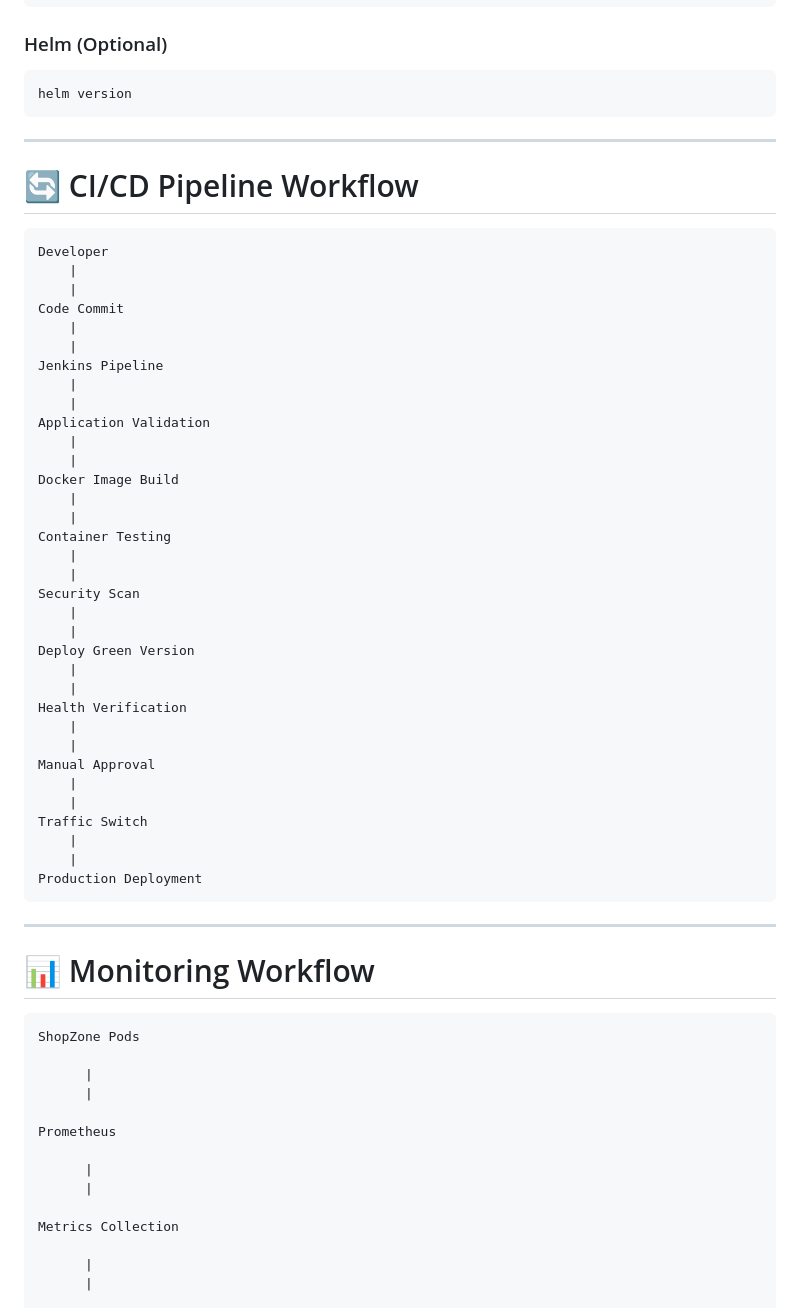
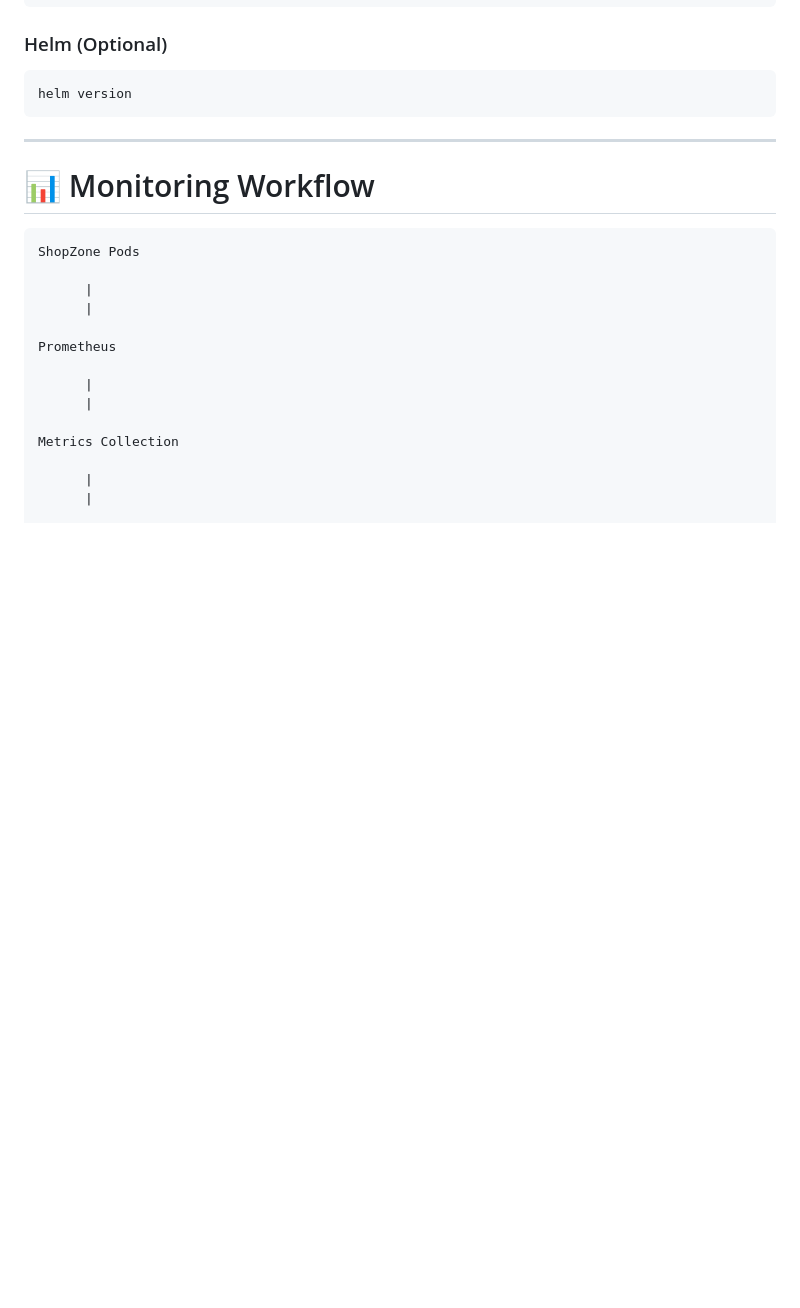
Before and after one commit to abhisheksinghparihar0001/ShopZone, a Markdown page: README.md, the part around the change. Drawn GitHub-style; blank space fills up the shorter version.

````diff
--- a/README.md
+++ b/README.md
@@ -299,48 +299,6 @@ minikube version
 ```bash
 helm version
 ```
-
----
-
-# 🔄 CI/CD Pipeline Workflow
-
-```
-Developer
-    |
-    |
-Code Commit
-    |
-    |
-Jenkins Pipeline
-    |
-    |
-Application Validation
-    |
-    |
-Docker Image Build
-    |
-    |
-Container Testing
-    |
-    |
-Security Scan
-    |
-    |
-Deploy Green Version
-    |
-    |
-Health Verification
-    |
-    |
-Manual Approval
-    |
-    |
-Traffic Switch
-    |
-    |
-Production Deployment
-```
-
 ---
 
 # 📊 Monitoring Workflow
````
